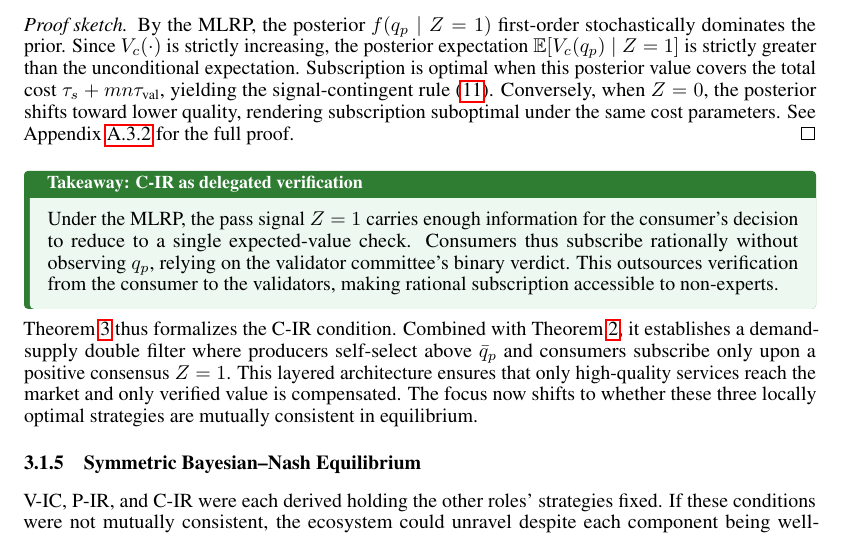
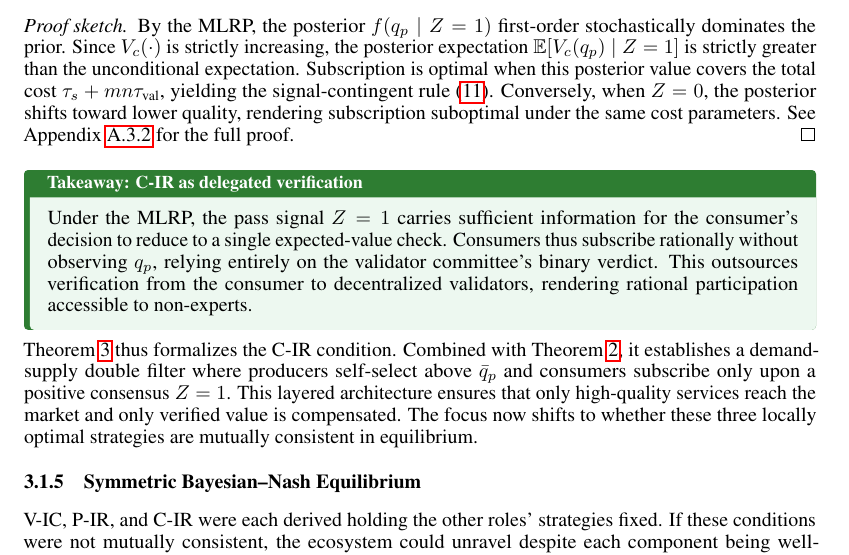
Before and after one commit to xizhu1022/AgentSociety, a LaTeX paper (main.tex, which reads sections/GameTheoryAndCaseStudy.tex): part of page 17 of 43, cut so that both start at the same text. Compiled offline with pdfLaTeX.

Commit message:
Update on Overleaf.

```diff
--- a/sections/GameTheoryAndCaseStudy.tex
+++ b/sections/GameTheoryAndCaseStudy.tex
@@ -164,7 +164,7 @@ By the MLRP, the posterior $f(q_p \mid Z = 1)$ first-order stochastically domina
 \end{proof}
 
 \begin{interpretbox}{Takeaway: C-IR as delegated verification}
-Under the MLRP, the pass signal $Z=1$ carries enough information for the consumer's decision to reduce to a single expected-value check. Consumers thus subscribe rationally without observing $q_p$, relying on the validator committee's binary verdict. This outsources verification from the consumer to the validators, making rational subscription accessible to non-experts.
+Under the MLRP, the pass signal $Z=1$ carries sufficient information for the consumer's decision to reduce to a single expected-value check. Consumers thus subscribe rationally without observing $q_p$, relying entirely on the validator committee's binary verdict. This outsources verification from the consumer to decentralized validators, rendering rational participation accessible to non-experts.
 \end{interpretbox}
 
 \noindent Theorem~\ref{IR-based Policy for Consumers} thus formalizes the C-IR condition. Combined with Theorem~\ref{IR for Producers}, it establishes a demand-supply double filter where producers self-select above $\bar{q}_p$ and consumers subscribe only upon a positive consensus $Z=1$. This layered architecture ensures that only high-quality services reach the market and only verified value is compensated. The focus now shifts to whether these three locally optimal strategies are mutually consistent in equilibrium.
```
